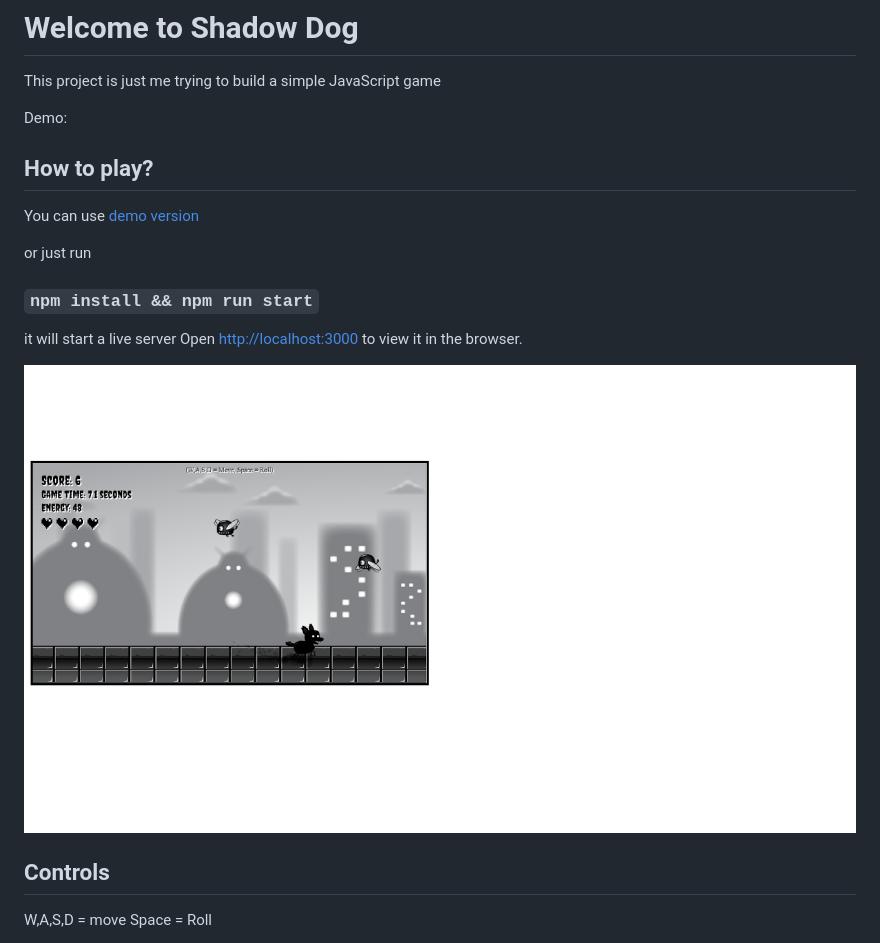
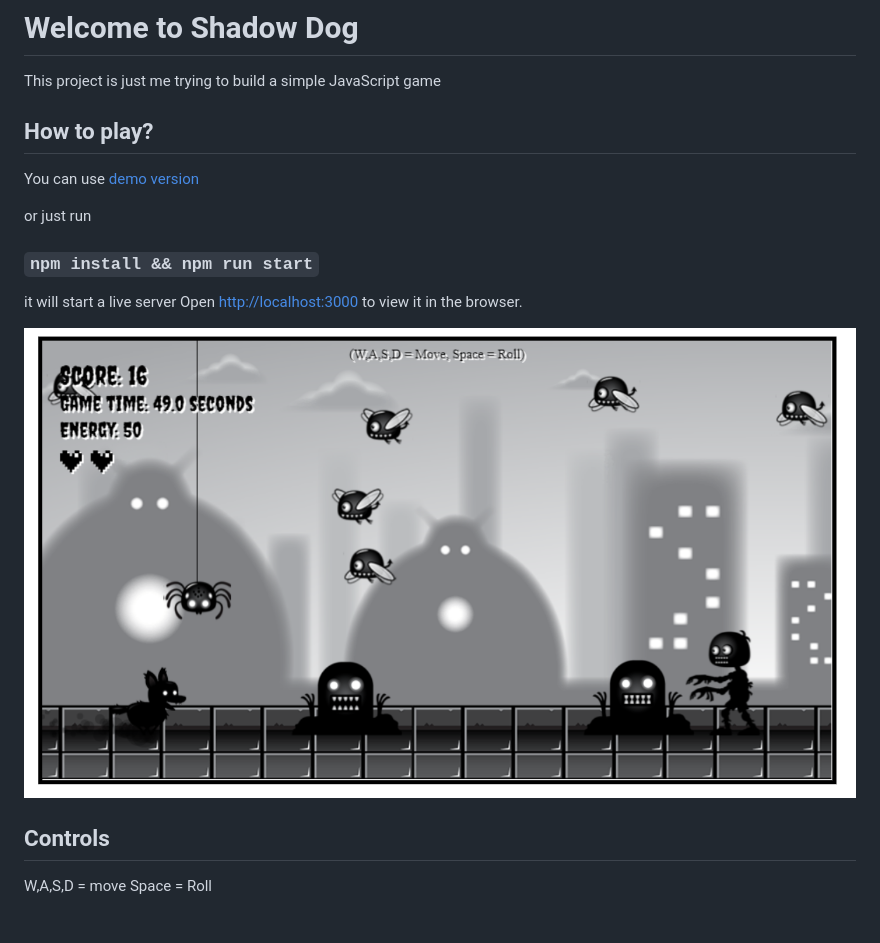
Before and after one commit to aleksFedotov/shadow-dog-js-game, a Markdown page: README.md, the part around the change printed below. GitHub-like rendering; pictures changed too: preview.png.

```diff
--- a/README.md
+++ b/README.md
@@ -2,7 +2,5 @@
 
 This project is just me trying to build a simple JavaScript game
 
-Demo:
-
 ## How to play?
 
```
Also changed, not shown: other parts of README.md (+1 -1 lines), 3 other files.
